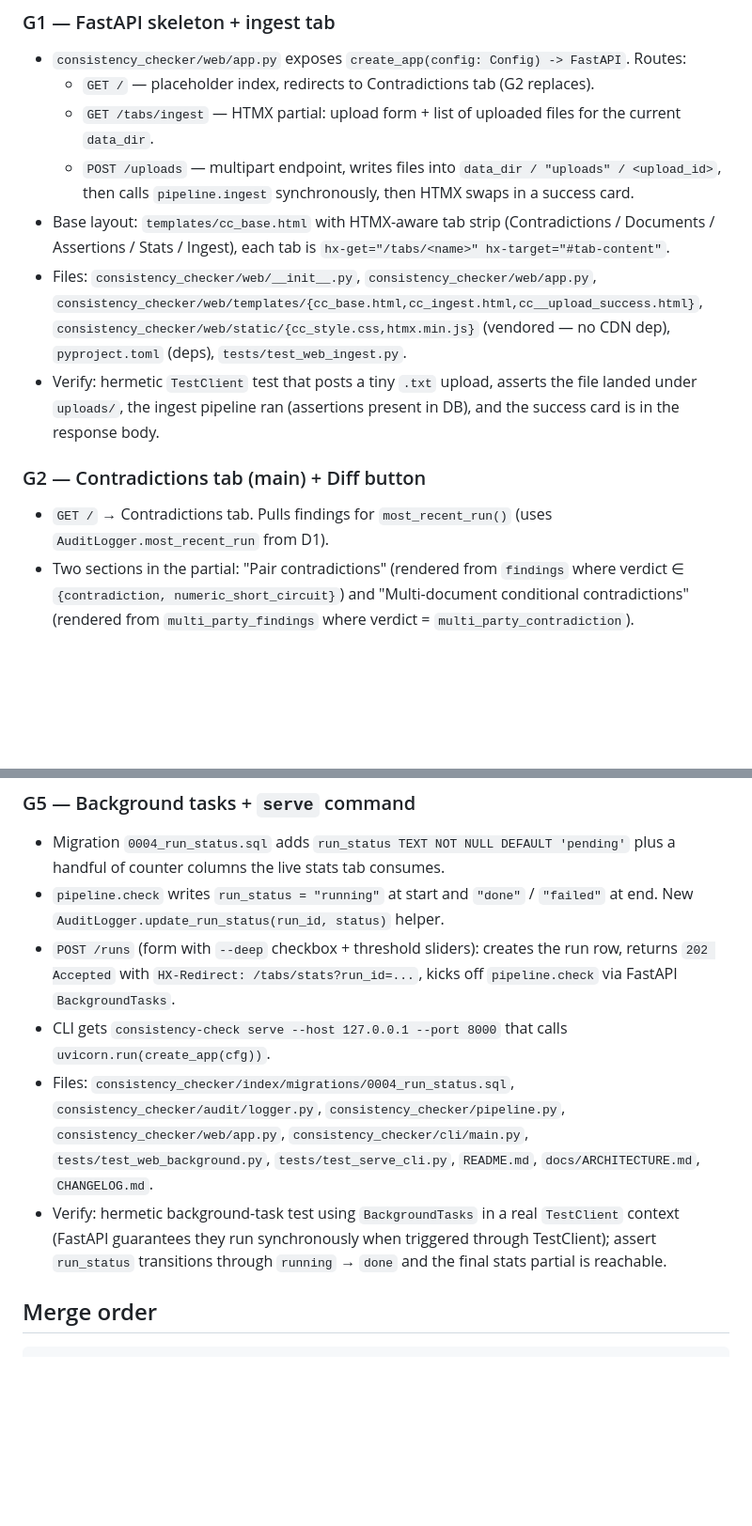
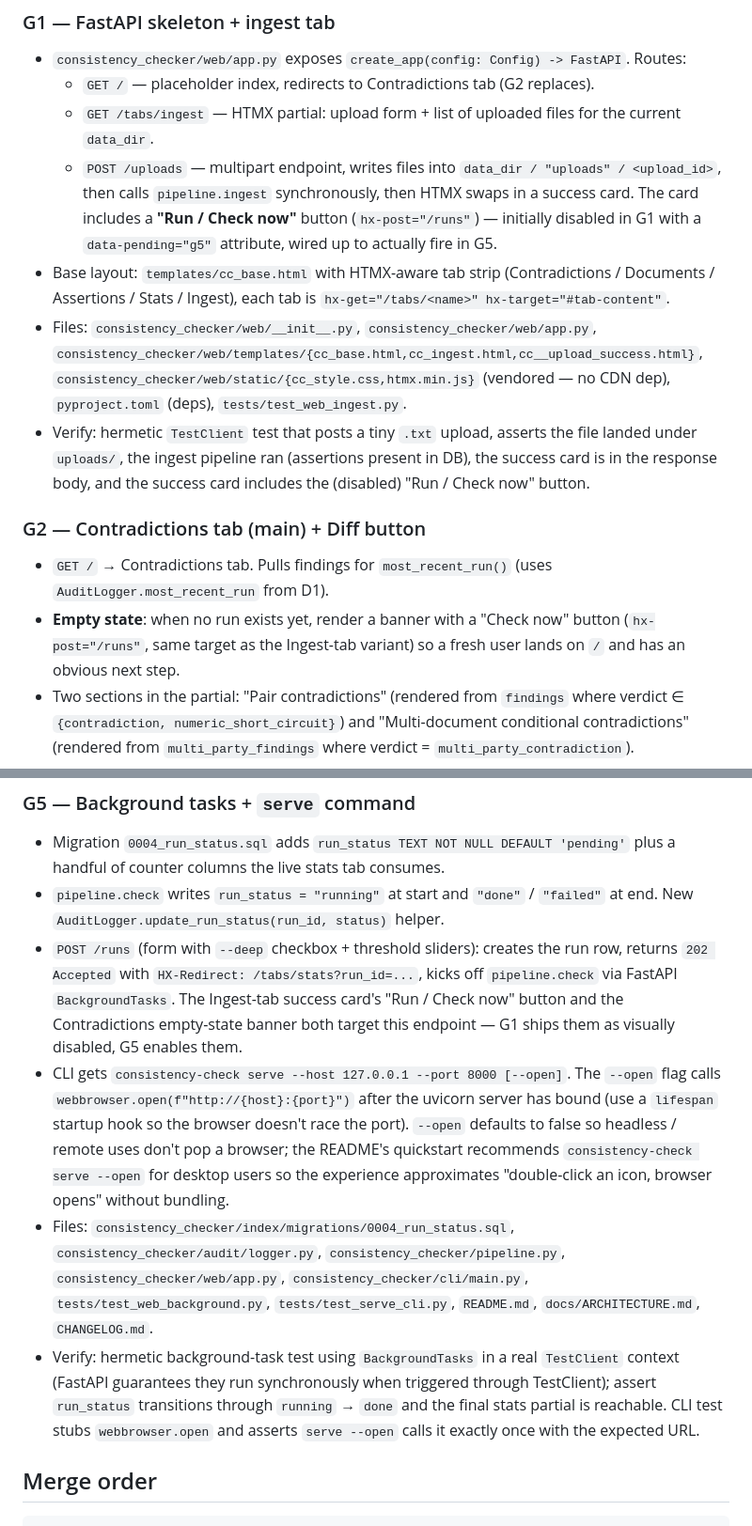
Before and after one commit to toddaerickson/contradictionchecker, a Markdown page: docs/plans/v0.3-block-g.md, 2 parts joined by grey strips. Shown at 94% size. Rendered like a GitHub page; blank space fills up the shorter version.

Commit message:
G0.1: fold "Run now" button + serve --open into Block G; flag zero-CLI launcher for v0.4
Pins down two points the original G0 plan left ambiguous so reviewers
know exactly where the next-action affordance lives. The "Run / Check
now" affordance gets explicit homes — one on the Ingest-tab
upload-success card, one as an empty-state banner on the
Contradictions tab — both posting to the same /runs endpoint that
G5 wires up. The serve command grows an --open flag that auto-launches
the browser after binding, which is the smallest possible step toward
zero-CLI without taking on the larger packaging work. That larger
work (pipx launcher vs PyInstaller bundle) is captured in
futureplans #14 with the decision criteria pinned to ADR-0008 in
v0.4 so we don't bake either choice in by accident.

```diff
--- a/docs/plans/v0.3-block-g.md
+++ b/docs/plans/v0.3-block-g.md
@@ -52,13 +52,14 @@ CLI behaviour changes: `--out` becomes **optional**. When omitted, the file is w
 - `consistency_checker/web/app.py` exposes `create_app(config: Config) -> FastAPI`. Routes:
   - `GET /` — placeholder index, redirects to Contradictions tab (G2 replaces).
   - `GET /tabs/ingest` — HTMX partial: upload form + list of uploaded files for the current `data_dir`.
-  - `POST /uploads` — multipart endpoint, writes files into `data_dir / "uploads" / <upload_id>`, then calls `pipeline.ingest` synchronously, then HTMX swaps in a success card.
+  - `POST /uploads` — multipart endpoint, writes files into `data_dir / "uploads" / <upload_id>`, then calls `pipeline.ingest` synchronously, then HTMX swaps in a success card. The card includes a **"Run / Check now"** button (`hx-post="/runs"`) — initially disabled in G1 with a `data-pending="g5"` attribute, wired up to actually fire in G5.
 - Base layout: `templates/cc_base.html` with HTMX-aware tab strip (Contradictions / Documents / Assertions / Stats / Ingest), each tab is `hx-get="/tabs/<name>" hx-target="#tab-content"`.
 - Files: `consistency_checker/web/__init__.py`, `consistency_checker/web/app.py`, `consistency_checker/web/templates/{cc_base.html,cc_ingest.html,cc__upload_success.html}`, `consistency_checker/web/static/{cc_style.css,htmx.min.js}` (vendored — no CDN dep), `pyproject.toml` (deps), `tests/test_web_ingest.py`.
-- Verify: hermetic `TestClient` test that posts a tiny `.txt` upload, asserts the file landed under `uploads/`, the ingest pipeline ran (assertions present in DB), and the success card is in the response body.
+- Verify: hermetic `TestClient` test that posts a tiny `.txt` upload, asserts the file landed under `uploads/`, the ingest pipeline ran (assertions present in DB), the success card is in the response body, and the success card includes the (disabled) "Run / Check now" button.
 
 ### G2 — Contradictions tab (main) + Diff button
 - `GET /` → Contradictions tab. Pulls findings for `most_recent_run()` (uses `AuditLogger.most_recent_run` from D1).
+- **Empty state**: when no run exists yet, render a banner with a "Check now" button (`hx-post="/runs"`, same target as the Ingest-tab variant) so a fresh user lands on `/` and has an obvious next step.
 - Two sections in the partial: "Pair contradictions" (rendered from `findings` where verdict ∈ `{contradiction, numeric_short_circuit}`) and "Multi-document conditional contradictions" (rendered from `multi_party_findings` where verdict = `multi_party_contradiction`).
 - Each finding row has a Diff button: `hx-get="/findings/{id}/diff"` for pair, `hx-get="/multi_party_findings/{id}/diff"` for triangle, swapping into a `<dialog>` element.
 - The diff partials are the side-by-side cards (two for pair, three for triangle), each showing assertion text, doc title, NLI p_contradiction (pair only), judge rationale, evidence spans.
@@ -80,10 +81,10 @@ CLI behaviour changes: `--out` becomes **optional**. When omitted, the file is w
 ### G5 — Background tasks + `serve` command
 - Migration `0004_run_status.sql` adds `run_status TEXT NOT NULL DEFAULT 'pending'` plus a handful of counter columns the live stats tab consumes.
 - `pipeline.check` writes `run_status = "running"` at start and `"done"` / `"failed"` at end. New `AuditLogger.update_run_status(run_id, status)` helper.
-- `POST /runs` (form with `--deep` checkbox + threshold sliders): creates the run row, returns `202 Accepted` with `HX-Redirect: /tabs/stats?run_id=...`, kicks off `pipeline.check` via FastAPI `BackgroundTasks`.
-- CLI gets `consistency-check serve --host 127.0.0.1 --port 8000` that calls `uvicorn.run(create_app(cfg))`.
+- `POST /runs` (form with `--deep` checkbox + threshold sliders): creates the run row, returns `202 Accepted` with `HX-Redirect: /tabs/stats?run_id=...`, kicks off `pipeline.check` via FastAPI `BackgroundTasks`. The Ingest-tab success card's "Run / Check now" button and the Contradictions empty-state banner both target this endpoint — G1 ships them as visually disabled, G5 enables them.
+- CLI gets `consistency-check serve --host 127.0.0.1 --port 8000 [--open]`. The `--open` flag calls `webbrowser.open(f"http://{host}:{port}")` after the uvicorn server has bound (use a `lifespan` startup hook so the browser doesn't race the port). `--open` defaults to false so headless / remote uses don't pop a browser; the README's quickstart recommends `consistency-check serve --open` for desktop users so the experience approximates "double-click an icon, browser opens" without bundling.
 - Files: `consistency_checker/index/migrations/0004_run_status.sql`, `consistency_checker/audit/logger.py`, `consistency_checker/pipeline.py`, `consistency_checker/web/app.py`, `consistency_checker/cli/main.py`, `tests/test_web_background.py`, `tests/test_serve_cli.py`, `README.md`, `docs/ARCHITECTURE.md`, `CHANGELOG.md`.
-- Verify: hermetic background-task test using `BackgroundTasks` in a real `TestClient` context (FastAPI guarantees they run synchronously when triggered through TestClient); assert `run_status` transitions through `running` → `done` and the final stats partial is reachable.
+- Verify: hermetic background-task test using `BackgroundTasks` in a real `TestClient` context (FastAPI guarantees they run synchronously when triggered through TestClient); assert `run_status` transitions through `running` → `done` and the final stats partial is reachable. CLI test stubs `webbrowser.open` and asserts `serve --open` calls it exactly once with the expected URL.
 
 ## Merge order
 
```
Also changed, not shown: futureplans.md (+9 -1 lines).
